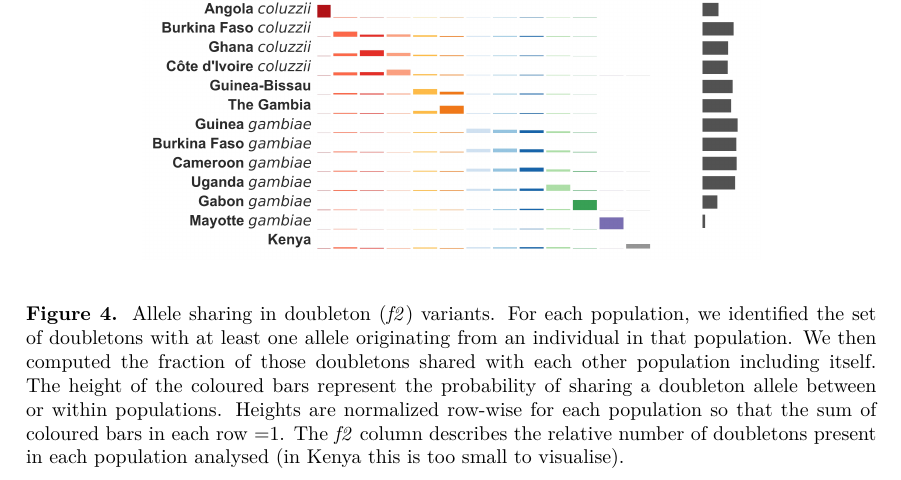
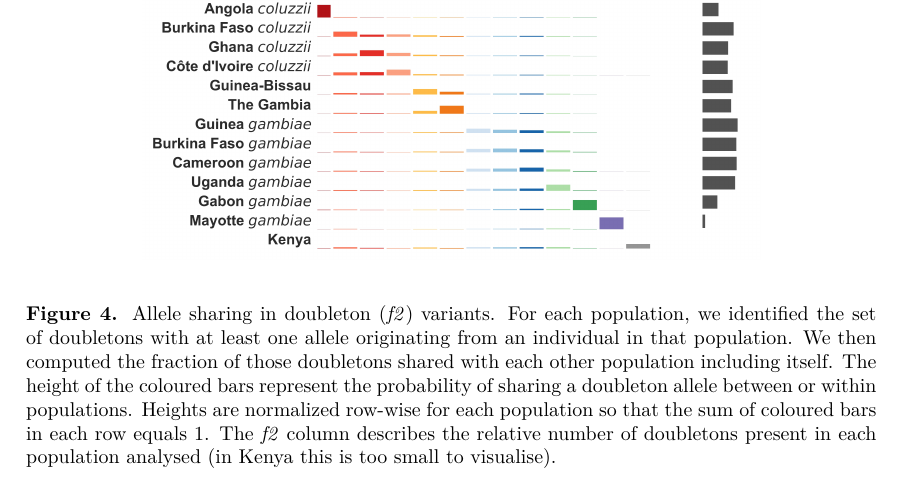
Before and after one commit to alimanfoo/ag1000g-phase2-data-paper, a LaTeX paper (main.tex): part of page 5 of 17, cut so that both start at the same text. Compiled offline with pdfLaTeX.

Commit message:
tweaked figure text

```diff
--- a/main.tex
+++ b/main.tex
@@ -205,7 +205,7 @@ reveal high sharing and weak allelic differentiation respectively between all \t
 	\begin{center}
 		\includegraphics*[width=4.3in]{artwork/doubletons.jpeg}
 	\end{center}
-	\caption{Allele sharing in doubleton (\textit{f2}) variants. For each population, we identified the set of doubletons with at least one allele originating from an individual in that population. We then computed the fraction of those doubletons shared with each other population including itself. The height of the coloured bars represent the probability of sharing a doubleton allele between or within populations. Heights are normalized row-wise for each population so that the sum of coloured bars in each row =1. The \textit{f2} column describes the relative number of doubletons present in each population analysed (in Kenya this is too small to visualise).
+	\caption{Allele sharing in doubleton (\textit{f2}) variants. For each population, we identified the set of doubletons with at least one allele originating from an individual in that population. We then computed the fraction of those doubletons shared with each other population including itself. The height of the coloured bars represent the probability of sharing a doubleton allele between or within populations. Heights are normalized row-wise for each population so that the sum of coloured bars in each row equals 1. The \textit{f2} column describes the relative number of doubletons present in each population analysed (in Kenya this is too small to visualise).
 }
 	\label{doubletons}
 \end{figure}
```
